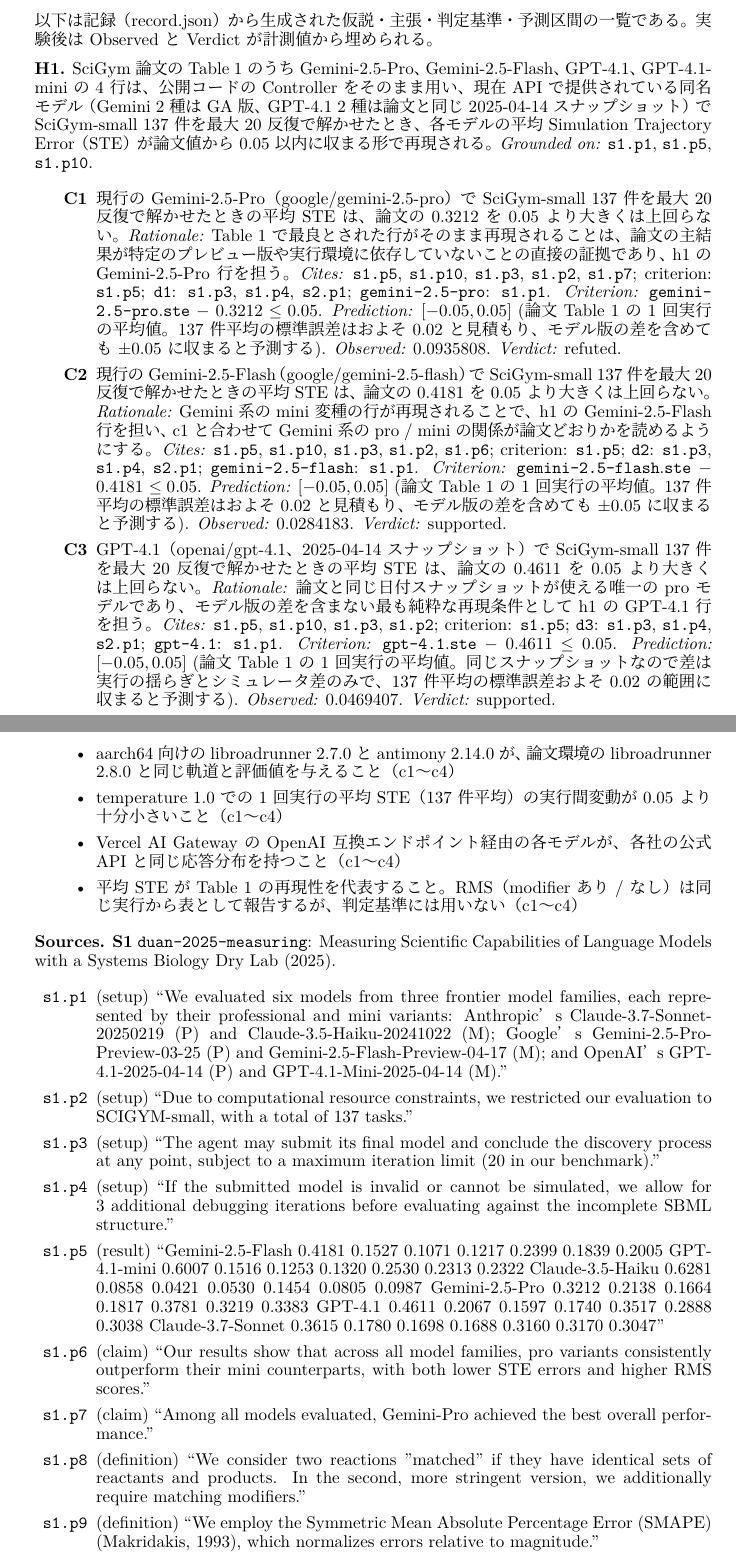
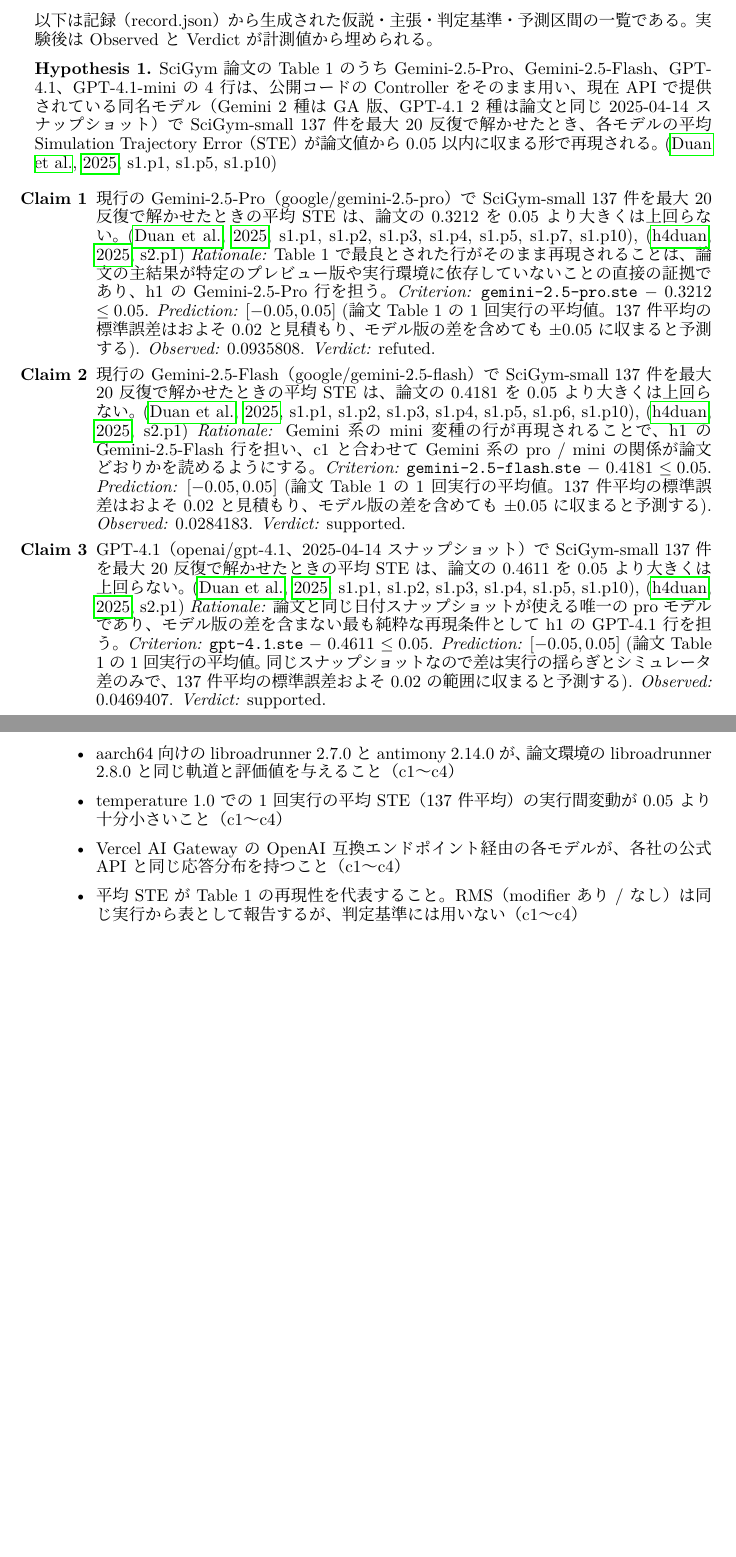
Before and after one commit to auto-res2/scigym-table1-reproduction, a LaTeX paper (.research/latex/iclr2024/main.tex, which reads .research/latex/iclr2024/claims.tex): two parts of pages 2 and 3 of 7, joined at a grey line, cut so that both start at the same text, the shorter picture padded with empty space. Compiled offline with LuaLaTeX.

Commit message:
record: judge citations

```diff
--- a/.research/latex/iclr2024/claims.tex
+++ b/.research/latex/iclr2024/claims.tex
@@ -1,29 +1,25 @@
 % AUTO-GENERATED by the update_record tool. DO NOT EDIT.
 % verify_paper regenerates this file from record.json and the run outputs
 % and fails on any difference, so manual edits always surface.
-\noindent\textbf{H1.} SciGym 論文の Table 1 のうち Gemini-2.5-Pro、Gemini-2.5-Flash、GPT-4.1、GPT-4.1-mini の 4 行は、公開コードの Controller をそのまま用い、現在 API で提供されている同名モデル（Gemini 2 種は GA 版、GPT-4.1 2 種は論文と同じ 2025-04-14 スナップショット）で SciGym-small 137 件を最大 20 反復で解かせたとき、各モデルの平均 Simulation Trajectory Error（STE）が論文値から 0.05 以内に収まる形で再現される。
-\emph{Grounded on:} \texttt{\detokenize{s1.p1}}, \texttt{\detokenize{s1.p5}}, \texttt{\detokenize{s1.p10}}.
+\noindent\textbf{Hypothesis 1.} SciGym 論文の Table 1 のうち Gemini-2.5-Pro、Gemini-2.5-Flash、GPT-4.1、GPT-4.1-mini の 4 行は、公開コードの Controller をそのまま用い、現在 API で提供されている同名モデル（Gemini 2 種は GA 版、GPT-4.1 2 種は論文と同じ 2025-04-14 スナップショット）で SciGym-small 137 件を最大 20 反復で解かせたとき、各モデルの平均 Simulation Trajectory Error（STE）が論文値から 0.05 以内に収まる形で再現される。~\cite[s1.p1, s1.p5, s1.p10]{duan-2025-measuring}
 \begin{enumerate}
-\item[\textbf{C1}] 現行の Gemini-2.5-Pro（google/gemini-2.5-pro）で SciGym-small 137 件を最大 20 反復で解かせたときの平均 STE は、論文の 0.3212 を 0.05 より大きくは上回らない。
+\item[\textbf{Claim 1}] 現行の Gemini-2.5-Pro（google/gemini-2.5-pro）で SciGym-small 137 件を最大 20 反復で解かせたときの平均 STE は、論文の 0.3212 を 0.05 より大きくは上回らない。~\cite[s1.p1, s1.p2, s1.p3, s1.p4, s1.p5, s1.p7, s1.p10]{duan-2025-measuring}, \cite[s2.p1]{h4duan-2025-scigym}
   \emph{Rationale:} Table 1 で最良とされた行がそのまま再現されることは、論文の主結果が特定のプレビュー版や実行環境に依存していないことの直接の証拠であり、h1 の Gemini-2.5-Pro 行を担う。
-  \emph{Cites:} \texttt{\detokenize{s1.p5}}, \texttt{\detokenize{s1.p10}}, \texttt{\detokenize{s1.p3}}, \texttt{\detokenize{s1.p2}}, \texttt{\detokenize{s1.p7}}; criterion: \texttt{\detokenize{s1.p5}}; \texttt{\detokenize{d1}}: \texttt{\detokenize{s1.p3}}, \texttt{\detokenize{s1.p4}}, \texttt{\detokenize{s2.p1}}; \texttt{\detokenize{gemini-2.5-pro}}: \texttt{\detokenize{s1.p1}}.
   \emph{Criterion:} \texttt{\detokenize{gemini-2.5-pro}}.\texttt{\detokenize{ste}} $-$ 0.3212 $\leq 0.05$.
   \emph{Prediction:} $[-0.05, 0.05]$ (論文 Table 1 の 1 回実行の平均値。137 件平均の標準誤差はおよそ 0.02 と見積もり、モデル版の差を含めても ±0.05 に収まると予測する).
   \emph{Observed:} 0.0935808.
   \emph{Verdict:} refuted.
-\item[\textbf{C2}] 現行の Gemini-2.5-Flash（google/gemini-2.5-flash）で SciGym-small 137 件を最大 20 反復で解かせたときの平均 STE は、論文の 0.4181 を 0.05 より大きくは上回らない。
+\item[\textbf{Claim 2}] 現行の Gemini-2.5-Flash（google/gemini-2.5-flash）で SciGym-small 137 件を最大 20 反復で解かせたときの平均 STE は、論文の 0.4181 を 0.05 より大きくは上回らない。~\cite[s1.p1, s1.p2, s1.p3, s1.p4, s1.p5, s1.p6, s1.p10]{duan-2025-measuring}, \cite[s2.p1]{h4duan-2025-scigym}
   \emph{Rationale:} Gemini 系の mini 変種の行が再現されることで、h1 の Gemini-2.5-Flash 行を担い、c1 と合わせて Gemini 系の pro / mini の関係が論文どおりかを読めるようにする。
-  \emph{Cites:} \texttt{\detokenize{s1.p5}}, \texttt{\detokenize{s1.p10}}, \texttt{\detokenize{s1.p3}}, \texttt{\detokenize{s1.p2}}, \texttt{\detokenize{s1.p6}}; criterion: \texttt{\detokenize{s1.p5}}; \texttt{\detokenize{d2}}: \texttt{\detokenize{s1.p3}}, \texttt{\detokenize{s1.p4}}, \texttt{\detokenize{s2.p1}}; \texttt{\detokenize{gemini-2.5-flash}}: \texttt{\detokenize{s1.p1}}.
   \emph{Criterion:} \texttt{\detokenize{gemini-2.5-flash}}.\texttt{\detokenize{ste}} $-$ 0.4181 $\leq 0.05$.
   \emph{Prediction:} $[-0.05, 0.05]$ (論文 Table 1 の 1 回実行の平均値。137 件平均の標準誤差はおよそ 0.02 と見積もり、モデル版の差を含めても ±0.05 に収まると予測する).
   \emph{Observed:} 0.0284183.
   \emph{Verdict:} supported.
-\item[\textbf{C3}] GPT-4.1（openai/gpt-4.1、2025-04-14 スナップショット）で SciGym-small 137 件を最大 20 反復で解かせたときの平均 STE は、論文の 0.4611 を 0.05 より大きくは上回らない。
+\item[\textbf{Claim 3}] GPT-4.1（openai/gpt-4.1、2025-04-14 スナップショット）で SciGym-small 137 件を最大 20 反復で解かせたときの平均 STE は、論文の 0.4611 を 0.05 より大きくは上回らない。~\cite[s1.p1, s1.p2, s1.p3, s1.p4, s1.p5, s1.p10]{duan-2025-measuring}, \cite[s2.p1]{h4duan-2025-scigym}
   \emph{Rationale:} 論文と同じ日付スナップショットが使える唯一の pro モデルであり、モデル版の差を含まない最も純粋な再現条件として h1 の GPT-4.1 行を担う。
-  \emph{Cites:} \texttt{\detokenize{s1.p5}}, \texttt{\detokenize{s1.p10}}, \texttt{\detokenize{s1.p3}}, \texttt{\detokenize{s1.p2}}; criterion: \texttt{\detokenize{s1.p5}}; \texttt{\detokenize{d3}}: \texttt{\detokenize{s1.p3}}, \texttt{\detokenize{s1.p4}}, \texttt{\detokenize{s2.p1}}; \texttt{\detokenize{gpt-4.1}}: \texttt{\detokenize{s1.p1}}.
   \emph{Criterion:} \texttt{\detokenize{gpt-4.1}}.\texttt{\detokenize{ste}} $-$ 0.4611 $\leq 0.05$.
   \emph{Prediction:} $[-0.05, 0.05]$ (論文 Table 1 の 1 回実行の平均値。同じスナップショットなので差は実行の揺らぎとシミュレータ差のみで、137 件平均の標準誤差およそ 0.02 の範囲に収まると予測する).
   \emph{Observed:} 0.0469407.
   \emph{Verdict:} supported.
-\item[\textbf{C4}] GPT-4.1-mini（openai/gpt-4.1-mini、2025-04-14 スナップショット）で SciGym-small 137 件を最大 20 反復で解かせたときの平均 STE は、論文の 0.6007 を 0.05 より大きくは上回らない。
+\item[\textbf{Claim 4}] GPT-4.1-mini（openai/gpt-4.1-mini、2025-04-14 スナップショット）で SciGym-small 137 件を最大 20 反復で解かせたときの平均 STE は、論文の 0.6007 を 0.05 より大きくは上回らない。~\cite[s1.p1, s1.p2, s1.p3, s1.p4, s1.p5, s1.p6, s1.p10]{duan-2025-measuring}, \cite[s2.p1]{h4duan-2025-scigym}
   \emph{Rationale:} 同じスナップショットが使える mini モデルの行を担い、c3 と合わせて OpenAI 系の pro / mini の関係が論文どおりかを読めるようにする。
@@ -41,16 +36,3 @@
 \item Vercel AI Gateway の OpenAI 互換エンドポイント経由の各モデルが、各社の公式 API と同じ応答分布を持つこと（c1〜c4）
 \item 平均 STE が Table 1 の再現性を代表すること。RMS（modifier あり / なし）は同じ実行から表として報告するが、判定基準には用いない（c1〜c4）
 \end{itemize}
-\noindent\textbf{Sources.}
-\noindent\textbf{S1} \texttt{\detokenize{duan-2025-measuring}}: Measuring Scientific Capabilities of Language Models with a Systems Biology Dry Lab (2025).
-\begin{itemize}
-\item[\texttt{\detokenize{s1.p1}}] (setup) ``We evaluated six models from three frontier model families, each represented by their professional and mini variants: Anthropic’s Claude-3.7-Sonnet-20250219 (P) and Claude-3.5-Haiku-20241022 (M); Google’s Gemini-2.5-Pro-Preview-03-25 (P) and Gemini-2.5-Flash-Preview-04-17 (M); and OpenAI’s GPT-4.1-2025-04-14 (P) and GPT-4.1-Mini-2025-04-14 (M).''
-\item[\texttt{\detokenize{s1.p2}}] (setup) ``Due to computational resource constraints, we restricted our evaluation to SCIGYM-small, with a total of 137 tasks.''
-\item[\texttt{\detokenize{s1.p3}}] (setup) ``The agent may submit its final model and conclude the discovery process at any point, subject to a maximum iteration limit (20 in our benchmark).''
-\item[\texttt{\detokenize{s1.p4}}] (setup) ``If the submitted model is invalid or cannot be simulated, we allow for 3 additional debugging iterations before evaluating against the incomplete SBML structure.''
-\item[\texttt{\detokenize{s1.p5}}] (result) ``Gemini-2.5-Flash 0.4181 0.1527 0.1071 0.1217 0.2399 0.1839 0.2005 GPT-4.1-mini 0.6007 0.1516 0.1253 0.1320 0.2530 0.2313 0.2322 Claude-3.5-Haiku 0.6281 0.0858 0.0421 0.0530 0.1454 0.0805 0.0987 Gemini-2.5-Pro 0.3212 0.2138 0.1664 0.1817 0.3781 0.3219 0.3383 GPT-4.1 0.4611 0.2067 0.1597 0.1740 0.3517 0.2888 0.3038 Claude-3.7-Sonnet 0.3615 0.1780 0.1698 0.1688 0.3160 0.3170 0.3047''
-\item[\texttt{\detokenize{s1.p6}}] (claim) ``Our results show that across all model families, pro variants consistently outperform their mini counterparts, with both lower STE errors and higher RMS scores.''
-\item[\texttt{\detokenize{s1.p7}}] (claim) ``Among all models evaluated, Gemini-Pro achieved the best overall performance.''
-\item[\texttt{\detokenize{s1.p8}}] (definition) ``We consider two reactions "matched" if they have identical sets of reactants and products. In the second, more stringent version, we additionally require matching modifiers.''
-\item[\texttt{\detokenize{s1.p9}}] (definition) ``We employ the Symmetric Mean Absolute Percentage Error (SMAPE) (Makridakis, 1993), which normalizes errors relative to magnitude.''
-\item[\texttt{\detokenize{s1.p10}}] (result) ``Table 1: Pro models outperform their mini counterparts in SCIGYM, with Gemini dominating in both size categories. We report the average Simulation Trajectory Error (STE) and Reaction Matching Score (RMS) across all benchmark instances.''
```
Also changed, not shown: .research/latex/iclr2024/claims.tex (10 more changed lines), 1 other file.
